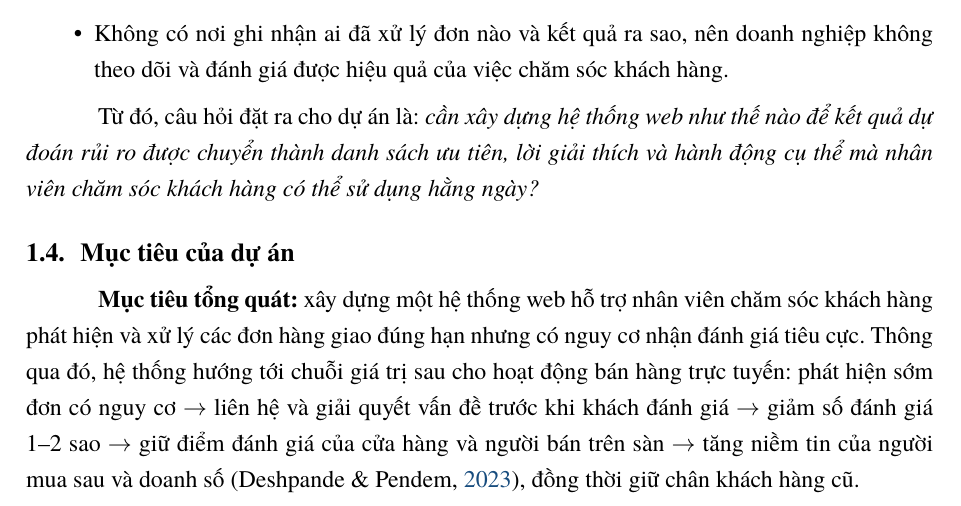
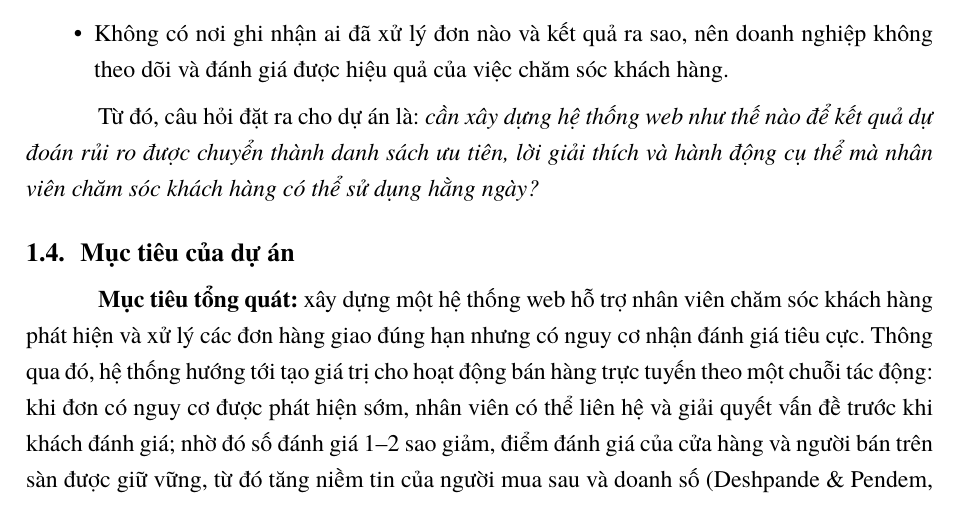
Before and after one commit to UEL-WEB-ML/Hidden-Dissatisfaction, a LaTeX document (web/BaoCao_LaTeX/main.tex, which reads web/BaoCao_LaTeX/chuong/01-gioi-thieu.tex): part of page 12 of 70, cut so that both start at the same text. Compiled offline with LuaLaTeX.

Commit message:
docs(web): replace arrows with prose in objectives section
Decision: rewrite the value chain in 1.4 as connected sentences instead of arrow notation
Rejected: keeping arrows in body text (note style, not formal report prose)
Reversible: yes, one paragraph in chuong/01-gioi-thieu.tex
Oracle: build.sh compiles with 0 errors, 71 pages; no \rightarrow left in chapter files

```diff
--- a/web/BaoCao_LaTeX/chuong/01-gioi-thieu.tex
+++ b/web/BaoCao_LaTeX/chuong/01-gioi-thieu.tex
@@ -124,11 +124,11 @@ nhân viên chăm sóc khách hàng có thể sử dụng hằng ngày?}
 
 \textbf{Mục tiêu tổng quát:} xây dựng một hệ thống web hỗ trợ nhân viên chăm sóc khách hàng
 phát hiện và xử lý các đơn hàng giao đúng hạn nhưng có nguy cơ nhận đánh giá tiêu cực.
-Thông qua đó, hệ thống hướng tới chuỗi giá trị sau cho hoạt động bán hàng trực tuyến: phát hiện sớm
-đơn có nguy cơ $\rightarrow$ liên hệ và giải quyết vấn đề trước khi khách đánh giá $\rightarrow$
-giảm số đánh giá 1--2 sao $\rightarrow$ giữ điểm đánh giá của cửa hàng và người bán trên sàn
-$\rightarrow$ tăng niềm tin của người mua sau và doanh số \parencite{deshpande2023}, đồng thời giữ
-chân khách hàng cũ.
+Thông qua đó, hệ thống hướng tới tạo giá trị cho hoạt động bán hàng trực tuyến theo một chuỗi tác
+động: khi đơn có nguy cơ được phát hiện sớm, nhân viên có thể liên hệ và giải quyết vấn đề trước khi
+khách đánh giá; nhờ đó số đánh giá 1--2 sao giảm, điểm đánh giá của cửa hàng và người bán trên sàn
+được giữ vững, từ đó tăng niềm tin của người mua sau và doanh số \parencite{deshpande2023}, đồng
+thời giữ chân khách hàng cũ.
 
 \textbf{Mục tiêu cụ thể:}
 
```
